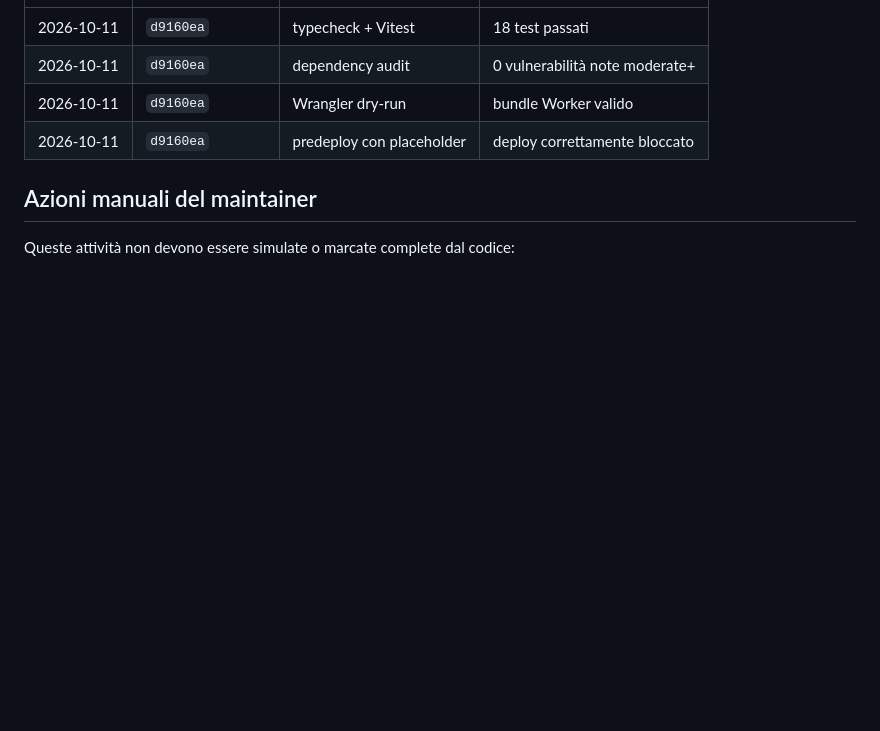
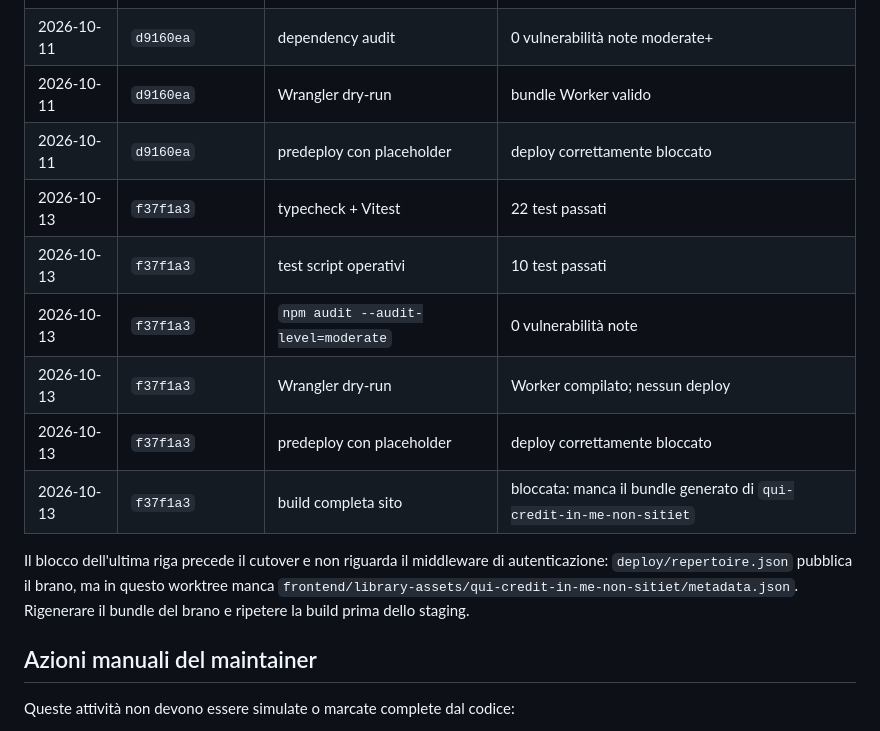
Before and after one commit to ArturoMaiani1999/choir_assistant, a Markdown page: docs/operations/consumer-auth-implementation-tracker.md, the part around the change. Drawn GitHub-style; blank space fills up the shorter version.

Commit message:
Record consumer auth verification evidence

```diff
--- a/docs/operations/consumer-auth-implementation-tracker.md
+++ b/docs/operations/consumer-auth-implementation-tracker.md
@@ -153,6 +153,17 @@ presenza di un test come prova che il deployment reale sia sicuro.
 | 2026-10-11 | `d9160ea` | dependency audit | 0 vulnerabilità note moderate+ |
 | 2026-10-11 | `d9160ea` | Wrangler dry-run | bundle Worker valido |
 | 2026-10-11 | `d9160ea` | predeploy con placeholder | deploy correttamente bloccato |
+| 2026-10-13 | `f37f1a3` | typecheck + Vitest | 22 test passati |
+| 2026-10-13 | `f37f1a3` | test script operativi | 10 test passati |
+| 2026-10-13 | `f37f1a3` | `npm audit --audit-level=moderate` | 0 vulnerabilità note |
+| 2026-10-13 | `f37f1a3` | Wrangler dry-run | Worker compilato; nessun deploy |
+| 2026-10-13 | `f37f1a3` | predeploy con placeholder | deploy correttamente bloccato |
+| 2026-10-13 | `f37f1a3` | build completa sito | bloccata: manca il bundle generato di `qui-credit-in-me-non-sitiet` |
+
+Il blocco dell'ultima riga precede il cutover e non riguarda il middleware di
+autenticazione: `deploy/repertoire.json` pubblica il brano, ma in questo
+worktree manca `frontend/library-assets/qui-credit-in-me-non-sitiet/metadata.json`.
+Rigenerare il bundle del brano e ripetere la build prima dello staging.
 
 ## Azioni manuali del maintainer
 
```
